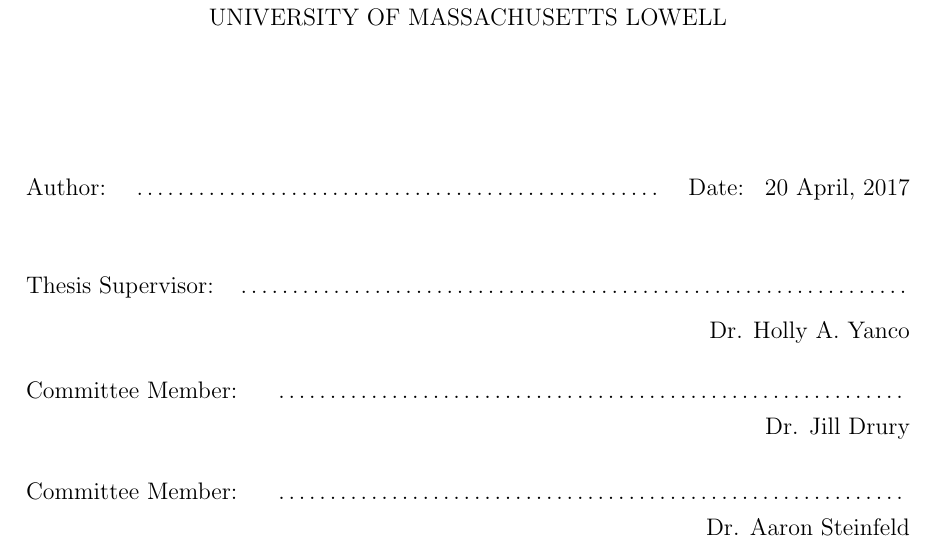
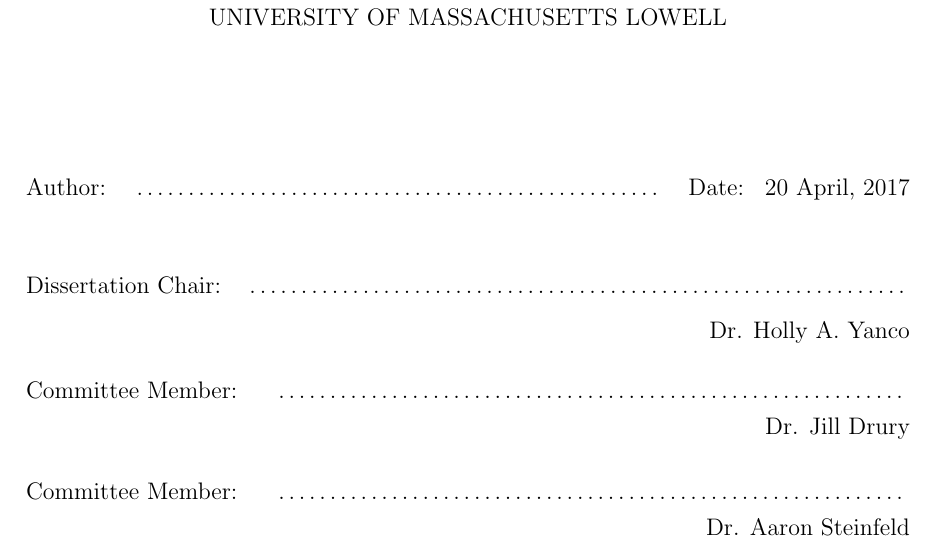
Before and after one commit to mrdanbrooks/umlthesistemplate, a LaTeX document (main.tex, which reads umlthesistemplate.sty): part of the page, cut so that both start at the same text. Compiled offline with pdfLaTeX.

Commit message:
makes major profs title adjustable

```diff
--- a/main.tex
+++ b/main.tex
@@ -7,6 +7,7 @@
 \department{Computer Science}
 \university{University of Massachusetts Lowell}
 \majorprofessor{Dr. Holly A. Yanco}
+\majorproftitle{Dissertation Chair}
 \members{Dr. Jill Drury \and Dr. Aaron Steinfeld}
 \date{ 20 April, 2017}
 %\abstract{ \input{abstract.tex} }
--- a/umlthesistemplate.sty
+++ b/umlthesistemplate.sty
@@ -188,6 +189,8 @@
 \def\@university{\missingalert{No university given}}
 \def\majorprofessor#1{\def\@majorprofessor{#1}}
 \def\@majorprofessor{\missingalert{No \noexpand\majorprofessor given}}
+\def\majorproftitle#1{\def\@majorproftitle{#1}}
+\def\@majorproftitle{\missingalert{No \noexpand\majorproftitle given}}
 \def\members#1{\def\@members{#1}}
 \def\@members{\missingalert{No \noexpand\members given}}
 
@@ -222,7 +225,7 @@
   \vspace*{4\baselineskip}
   \begin{flushleft} Author:\quad\dotfill \quad Date: \@date \\ \end{flushleft}
   \vspace*{0.12in}
-  \begin{flushleft} Thesis Supervisor:\quad\dotfill \end{flushleft}%\hrulefill
+  \begin{flushleft} \@majorproftitle:\quad\dotfill \end{flushleft}%\hrulefill
   \vspace*{-0.25in}
   \begin{flushright}\@majorprofessor\end{flushright}
   \begin{list}{}{\leftmargin 0in \rightmargin 0in}\item[] %https://tex.stackexchange.com/q/332063
```
Also changed, not shown: umlthesistemplate.sty (1 more changed lines).
